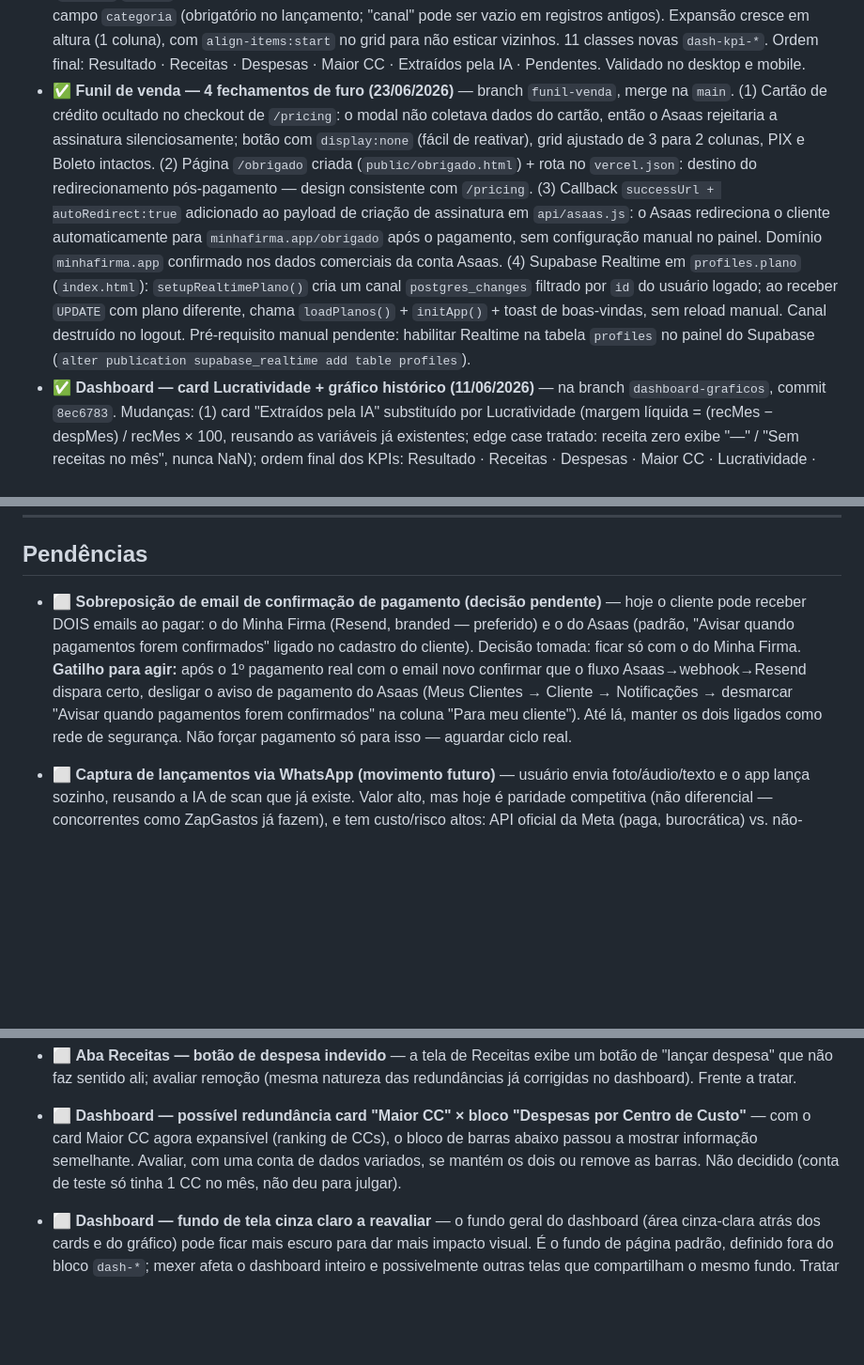
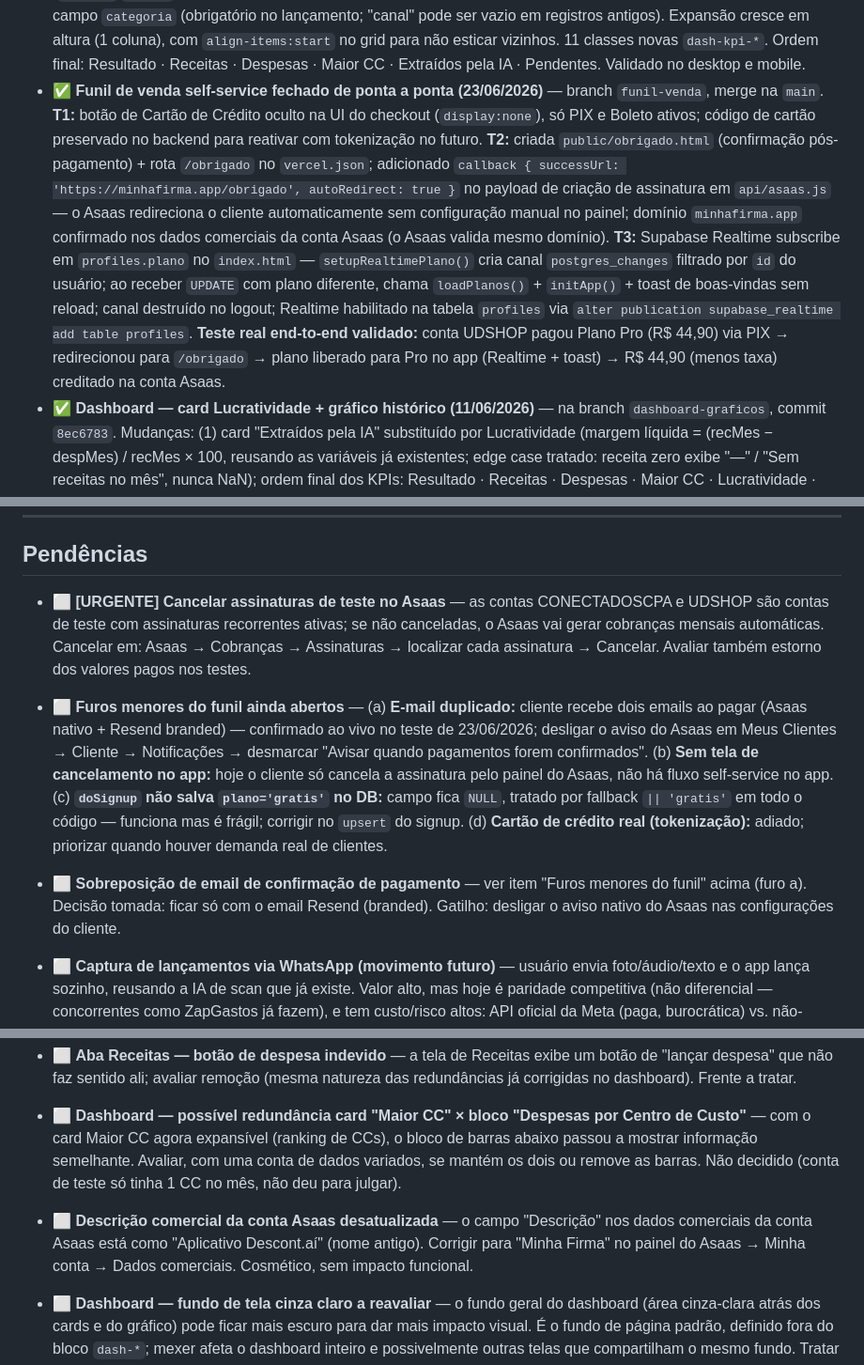
Before and after one commit to siarxeres/burger-control, a Markdown page: README.md, 3 parts joined by grey strips. Shown at 94% size. GitHub-like rendering; blank space fills up the shorter version.

Commit message:
docs: registra funil self-service validado + pendências pós-teste (23/06/2026)
Co-Authored-By: Claude Sonnet 4.6 <noreply@anthropic.com>

```diff
--- a/README.md
+++ b/README.md
@@ -161,14 +161,18 @@ Geridos pelo admin. Trial de 30 dias no plano Grátis (acesso total durante a ja
 - ✅ **`asaas_customer_id` — elo robusto Asaas↔perfil (09/06/2026)** — resolvida a fragilidade do email como elo único (se o cliente trocasse o email, pagamentos futuros não achariam o perfil). Três partes: (1) coluna `asaas_customer_id TEXT` criada na tabela `profiles` do Supabase (`ALTER TABLE`, aplicada manualmente — schema não versionado); (2) `api/asaas.js` salva o `customerId` (`cus_...`) no perfil após criar a assinatura, dentro de `try/catch` que não interrompe o fluxo; (3) `api/webhook-asaas.js` localiza o perfil primeiro por `asaas_customer_id` (lido de `payload.payment.customer`) e usa o email como fallback — lógica de email intacta como reserva. Mudança aditiva e segura por construção. Commit `ff702f0`. **Validação final pendente:** confirmar no 1º pagamento real que a Peça 2 grava o ID e a Peça 3 o usa — não forçado, aguardando ciclo natural.
 - ✅ **Dashboard redesenhado — visual "vitrine" (10/06/2026)** — redesenho visual completo do dashboard (`#page-dashboard`) no estilo cards com respiro, mantendo a identidade (laranja `#d85a30`), responsivo e com dark mode. Lógica de dados intacta — só o visual mudou. Mudanças: saudação dinâmica no topo; KPIs como cards (ícone + rótulo + valor + subtexto); alertas agora colapsáveis (linha-resumo "N diagnósticos precisam da sua atenção" que expande); barras por CC arredondadas; ações rápidas como lista de cards; últimos lançamentos como lista com respiro. Removidos 2 itens redundantes das ações rápidas ("Lançar despesa ou receita" — duplicava o botão do topbar; "Ver resumo completo" — duplicava a aba Centros de Custo) e o botão "+ Lançar" duplicado no header. Banner de destaque "Diagnóstico 360°" desativado (tabela `destaques`, `ativo = false`) até a funcionalidade existir. CSS isolado com prefixo `dash-*` (zero impacto em outras telas). Desenvolvido na branch `redesign-dashboard` com preview na Vercel, validado no desktop e mobile, merge na `main` commit `47cd7cf`.
 - ✅ **Dashboard — cards de Receitas, Despesas e CC expansíveis (10/06/2026)** — segunda rodada de melhorias nos KPIs do dashboard, na branch `dashboard-cards-receitas-despesas`, merge na `main` commit `5ff0db2`. Mudanças: (1) banner de perfil deixou de repetir o valor do resultado (que já está no KPI) — mantém só a mensagem de ação, ajustado por perfil (financeiro/fiscal/crescimento); (2) card "Resultado do Mês" enxuto — só o valor, sem o subtexto Rec/Desp; (3) dois cards novos expansíveis: Receitas (total + detalhe por categoria ao expandir) e Despesas (total + detalhe por categoria); (4) card "Maior CC" também tornado expansível — recolhido mostra o maior CC, expandido mostra o ranking de todos os CCs do mês (reaproveita o mesmo `byCC`/`despMes` do bloco de barras; trata o caso de CC único com a mensagem "Apenas um CC este mês"). Todos os cards filtram apenas o mês corrente (`despMes`/`recMes`, mesma base dos demais KPIs — confirmado por auditoria de código). Receitas agrupam pelo campo `categoria` (obrigatório no lançamento; "canal" pode ser vazio em registros antigos). Expansão cresce em altura (1 coluna), com `align-items:start` no grid para não esticar vizinhos. 11 classes novas `dash-kpi-*`. Ordem final: Resultado · Receitas · Despesas · Maior CC · Extraídos pela IA · Pendentes. Validado no desktop e mobile.
-- ✅ **Funil de venda — 4 fechamentos de furo (23/06/2026)** — branch `funil-venda`, merge na `main`. (1) Cartão de crédito ocultado no checkout de `/pricing`: o modal não coletava dados do cartão, então o Asaas rejeitaria a assinatura silenciosamente; botão com `display:none` (fácil de reativar), grid ajustado de 3 para 2 colunas, PIX e Boleto intactos. (2) Página `/obrigado` criada (`public/obrigado.html`) + rota no `vercel.json`: destino do redirecionamento pós-pagamento — design consistente com `/pricing`. (3) Callback `successUrl + autoRedirect:true` adicionado ao payload de criação de assinatura em `api/asaas.js`: o Asaas redireciona o cliente automaticamente para `minhafirma.app/obrigado` após o pagamento, sem configuração manual no painel. Domínio `minhafirma.app` confirmado nos dados comerciais da conta Asaas. (4) Supabase Realtime em `profiles.plano` (`index.html`): `setupRealtimePlano()` cria um canal `postgres_changes` filtrado por `id` do usuário logado; ao receber `UPDATE` com plano diferente, chama `loadPlanos()` + `initApp()` + toast de boas-vindas, sem reload manual. Canal destruído no logout. Pré-requisito manual pendente: habilitar Realtime na tabela `profiles` no painel do Supabase (`alter publication supabase_realtime add table profiles`).
+- ✅ **Funil de venda self-service fechado de ponta a ponta (23/06/2026)** — branch `funil-venda`, merge na `main`. **T1:** botão de Cartão de Crédito oculto na UI do checkout (`display:none`), só PIX e Boleto ativos; código de cartão preservado no backend para reativar com tokenização no futuro. **T2:** criada `public/obrigado.html` (confirmação pós-pagamento) + rota `/obrigado` no `vercel.json`; adicionado `callback { successUrl: 'https://minhafirma.app/obrigado', autoRedirect: true }` no payload de criação de assinatura em `api/asaas.js` — o Asaas redireciona o cliente automaticamente sem configuração manual no painel; domínio `minhafirma.app` confirmado nos dados comerciais da conta Asaas (o Asaas valida mesmo domínio). **T3:** Supabase Realtime subscribe em `profiles.plano` no `index.html` — `setupRealtimePlano()` cria canal `postgres_changes` filtrado por `id` do usuário; ao receber `UPDATE` com plano diferente, chama `loadPlanos()` + `initApp()` + toast de boas-vindas sem reload; canal destruído no logout; Realtime habilitado na tabela `profiles` via `alter publication supabase_realtime add table profiles`. **Teste real end-to-end validado:** conta UDSHOP pagou Plano Pro (R$ 44,90) via PIX → redirecionou para `/obrigado` → plano liberado para Pro no app (Realtime + toast) → R$ 44,90 (menos taxa) creditado na conta Asaas.
 - ✅ **Dashboard — card Lucratividade + gráfico histórico (11/06/2026)** — na branch `dashboard-graficos`, commit `8ec6783`. Mudanças: (1) card "Extraídos pela IA" substituído por Lucratividade (margem líquida = (recMes − despMes) / recMes × 100, reusando as variáveis já existentes; edge case tratado: receita zero exibe "—" / "Sem receitas no mês", nunca NaN); ordem final dos KPIs: Resultado · Receitas · Despesas · Maior CC · Lucratividade · Pendentes. (2) Bloco novo de gráfico histórico abaixo dos cards (Chart.js v4 via CDN): receitas e despesas em barras, lucro em linha; leitura apenas (consulta de receitas/despesas agregadas por mês, sem escrita). (3) Régua de meses dinâmica: o eixo parte do mês de criação da conta (`currentProfile.created_at`) até o mês atual, inclusive, com teto de 12 meses e fallback seguro (11 meses atrás) se o perfil não carregar — elimina os meses zerados anteriores ao cadastro. Ajustes de exibição: altura fixa (320px desktop / 260px mobile via `maintainAspectRatio:false`), linha de lucro reta (`tension:0`) e eixo Y com folga para negativos (`grace:'10%'`). CSS isolado com prefixo `dash-*`. Validado no desktop e mobile. Sem mudança de schema (só leitura).
 
 ---
 
 ## Pendências
 
-- ⬜ **Sobreposição de email de confirmação de pagamento (decisão pendente)** — hoje o cliente pode receber DOIS emails ao pagar: o do Minha Firma (Resend, branded — preferido) e o do Asaas (padrão, "Avisar quando pagamentos forem confirmados" ligado no cadastro do cliente). Decisão tomada: ficar só com o do Minha Firma. **Gatilho para agir:** após o 1º pagamento real com o email novo confirmar que o fluxo Asaas→webhook→Resend dispara certo, desligar o aviso de pagamento do Asaas (Meus Clientes → Cliente → Notificações → desmarcar "Avisar quando pagamentos forem confirmados" na coluna "Para meu cliente"). Até lá, manter os dois ligados como rede de segurança. Não forçar pagamento só para isso — aguardar ciclo real.
+- ⬜ **[URGENTE] Cancelar assinaturas de teste no Asaas** — as contas CONECTADOSCPA e UDSHOP são contas de teste com assinaturas recorrentes ativas; se não canceladas, o Asaas vai gerar cobranças mensais automáticas. Cancelar em: Asaas → Cobranças → Assinaturas → localizar cada assinatura → Cancelar. Avaliar também estorno dos valores pagos nos testes.
+
+- ⬜ **Furos menores do funil ainda abertos** — (a) **E-mail duplicado:** cliente recebe dois emails ao pagar (Asaas nativo + Resend branded) — confirmado ao vivo no teste de 23/06/2026; desligar o aviso do Asaas em Meus Clientes → Cliente → Notificações → desmarcar "Avisar quando pagamentos forem confirmados". (b) **Sem tela de cancelamento no app:** hoje o cliente só cancela a assinatura pelo painel do Asaas, não há fluxo self-service no app. (c) **`doSignup` não salva `plano='gratis'` no DB:** campo fica `NULL`, tratado por fallback `|| 'gratis'` em todo o código — funciona mas é frágil; corrigir no `upsert` do signup. (d) **Cartão de crédito real (tokenização):** adiado; priorizar quando houver demanda real de clientes.
+
+- ⬜ **Sobreposição de email de confirmação de pagamento** — ver item "Furos menores do funil" acima (furo a). Decisão tomada: ficar só com o email Resend (branded). Gatilho: desligar o aviso nativo do Asaas nas configurações do cliente.
 - ⬜ **Captura de lançamentos via WhatsApp (movimento futuro)** — usuário envia foto/áudio/texto e o app lança sozinho, reusando a IA de scan que já existe. Valor alto, mas hoje é paridade competitiva (não diferencial — concorrentes como ZapGastos já fazem), e tem custo/risco altos: API oficial da Meta (paga, burocrática) vs. não-oficiais (risco de banimento). Decisão de arquitetura — planejar antes. Pitch certo no futuro: "entre pelo Zap E tenha DRE/orçamento que os apps-de-Zap não dão".
 - ⬜ **Open Finance — integração bancária automática (movimento futuro, baixa prioridade)** — puxaria transações do banco sozinho, sem o usuário baixar/subir CSV. Hoje o import de CSV já cobre a necessidade. Open Finance é regulado pelo Banco Central, exige intermediário autorizado (Belvo, Pluggy, Klavi etc.) com custo recorrente e responsabilidade LGPD pesada. Não recomendado no estágio atual.
 - ⬜ 2FA / MFA — não implementado
@@ -179,6 +183,8 @@ Geridos pelo admin. Trial de 30 dias no plano Grátis (acesso total durante a ja
 
 - ⬜ **Aba Receitas — botão de despesa indevido** — a tela de Receitas exibe um botão de "lançar despesa" que não faz sentido ali; avaliar remoção (mesma natureza das redundâncias já corrigidas no dashboard). Frente a tratar.
 - ⬜ **Dashboard — possível redundância card "Maior CC" × bloco "Despesas por Centro de Custo"** — com o card Maior CC agora expansível (ranking de CCs), o bloco de barras abaixo passou a mostrar informação semelhante. Avaliar, com uma conta de dados variados, se mantém os dois ou remove as barras. Não decidido (conta de teste só tinha 1 CC no mês, não deu para julgar).
+- ⬜ **Descrição comercial da conta Asaas desatualizada** — o campo "Descrição" nos dados comerciais da conta Asaas está como "Aplicativo Descont.aí" (nome antigo). Corrigir para "Minha Firma" no painel do Asaas → Minha conta → Dados comerciais. Cosmético, sem impacto funcional.
+
 - ⬜ **Dashboard — fundo de tela cinza claro a reavaliar** — o fundo geral do dashboard (área cinza-clara atrás dos cards e do gráfico) pode ficar mais escuro para dar mais impacto visual. É o fundo de página padrão, definido fora do bloco `dash-*`; mexer afeta o dashboard inteiro e possivelmente outras telas que compartilham o mesmo fundo. Tratar como frente própria (não misturar com ajustes pontuais), avaliando o efeito colateral em outras telas antes de aplicar.
 
 _**Nota de roadmap (03/06/2026):** análise de concorrentes (ZapGastos, MeusGastos, MoneyMio, Meu Assessor) mostrou que entrada por WhatsApp e Open Finance viraram comuns em apps de finanças **pessoais**, mas nenhum deles entrega a profundidade gerencial/fiscal do Minha Firma (DRE, DASN, centros de custo, orçado vs. realizado, foco em ME além de MEI). Diferencial do produto está na profundidade, não na porta de entrada. Prioridade definida: (1) notificações por email — confirmação de pagamento própria entregue (03/06) e lembretes de vencimento cobertos nativamente pelo Asaas (sem código); (2) WhatsApp e Open Finance como movimentos futuros, quando a base crescer e a conveniência de entrada virar gargalo._
```
